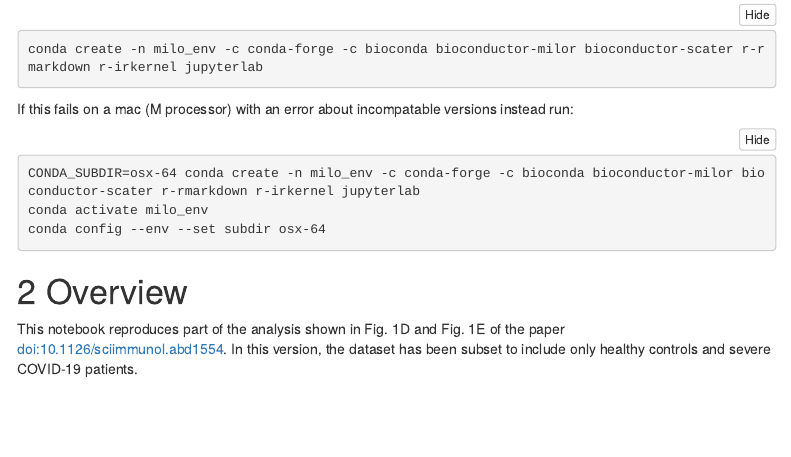
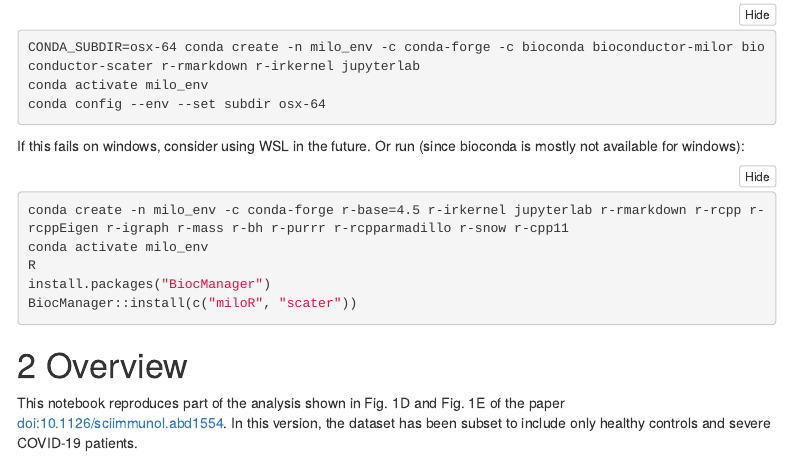
Before and after one commit to Jon-bioinfo/keio_202603, an R Markdown document (milo.Rmd): the page in a window 1100 px wide, from 160 px down before the commit and from 300 px down after it, so that both start at the same text. The pictures show the output file milo.html that the author committed with the source, opened offline; menus at the side of the page are left out.

Commit message:
Add files via upload

````diff
--- a/milo.Rmd
+++ b/milo.Rmd
@@ -29,6 +30,15 @@ If this fails on a mac (M processor) with an error about incompatable versions i
 CONDA_SUBDIR=osx-64 conda create -n milo_env -c conda-forge -c bioconda bioconductor-milor bioconductor-scater r-rmarkdown r-irkernel jupyterlab
 conda activate milo_env
 conda config --env --set subdir osx-64
+```
+
+If this fails on windows, consider using WSL in the future. Or run (since bioconda is mostly not available for windows):
+```{bash, eval=FALSE}
+conda create -n milo_env -c conda-forge r-base=4.5 r-irkernel jupyterlab r-rmarkdown r-rcpp r-rcppEigen r-igraph r-mass r-bh r-purrr r-rcpparmadillo r-snow r-cpp11
+conda activate milo_env
+R
+install.packages("BiocManager")
+BiocManager::install(c("miloR", "scater"))
 ```
 
 # Overview
````
Also changed, not shown: milo.html, milo.Rmd (1 more changed lines), 1 other file.
